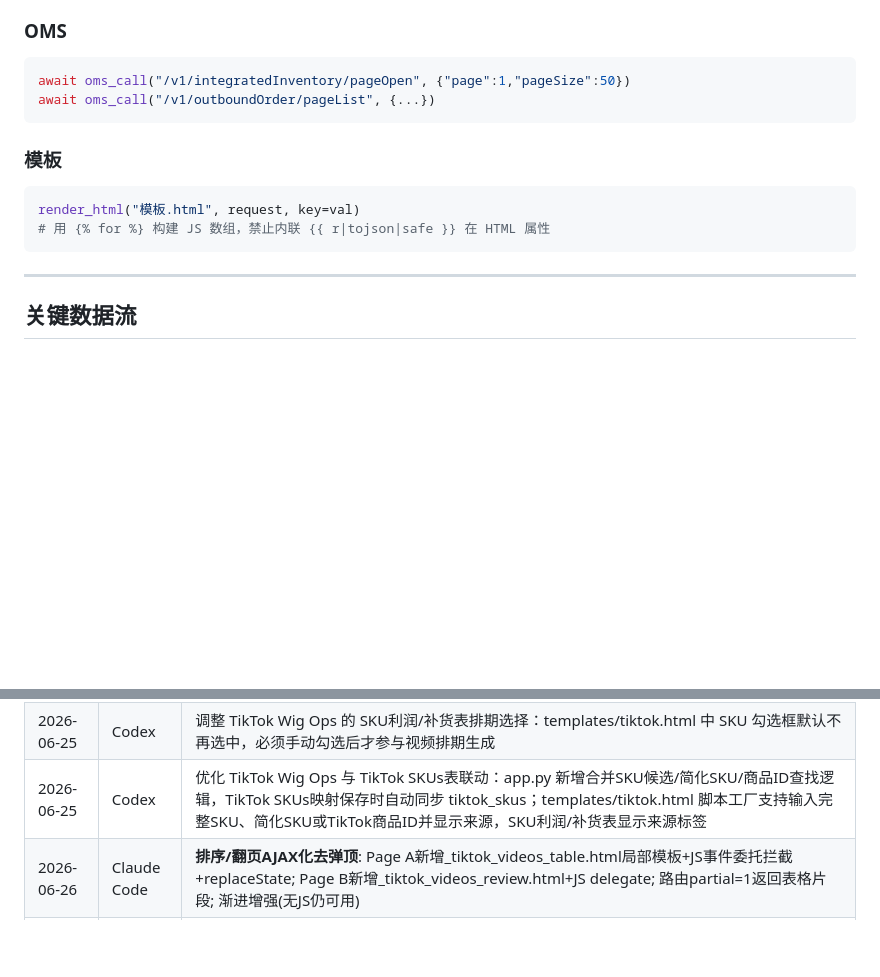
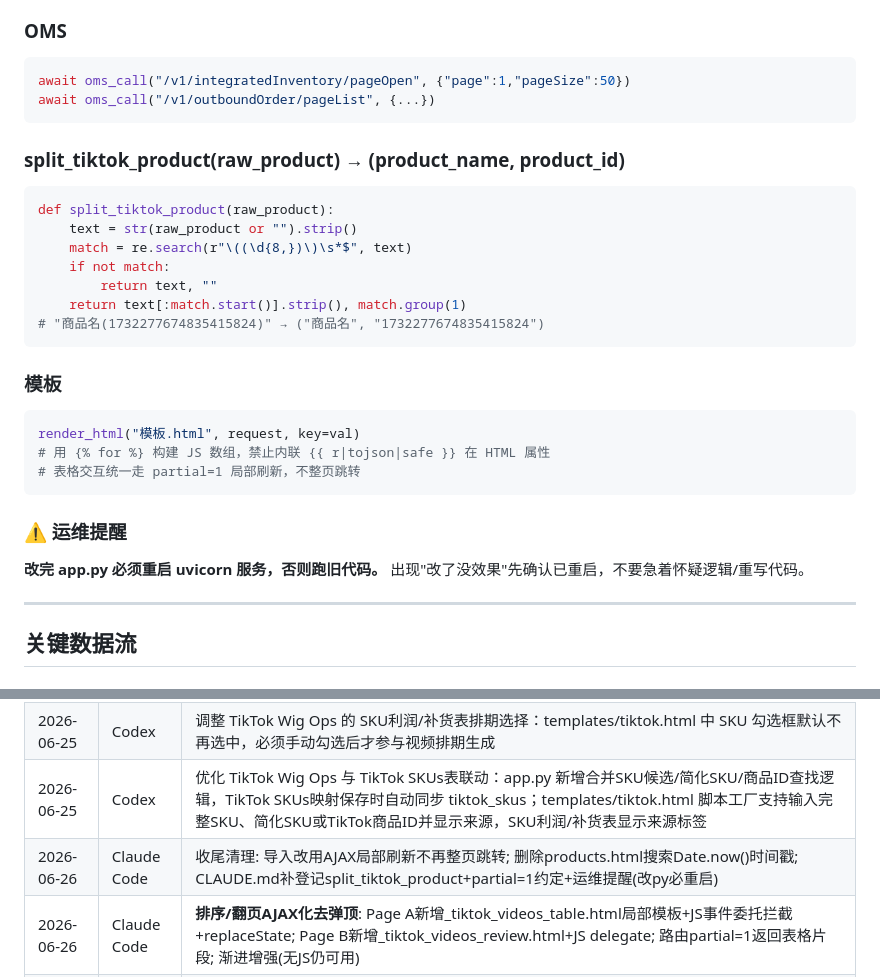
Before and after one commit to keweigao1919/luxelocks-image-pipeline, a Markdown page: CLAUDE.md, 2 parts joined by grey strips. Drawn GitHub-style; blank space fills up the shorter version.

Commit message:
Claude Code: CLAUDE.md补登记split_tiktok_product+运维提醒+收尾清理

````diff
--- a/CLAUDE.md
+++ b/CLAUDE.md
@@ -139,11 +139,27 @@ await oms_call("/v1/integratedInventory/pageOpen", {"page":1,"pageSize":50})
 await oms_call("/v1/outboundOrder/pageList", {...})
 ```
 
+### split_tiktok_product(raw_product) → (product_name, product_id)
+```python
+def split_tiktok_product(raw_product):
+    text = str(raw_product or "").strip()
+    match = re.search(r"\((\d{8,})\)\s*$", text)
+    if not match:
+        return text, ""
+    return text[:match.start()].strip(), match.group(1)
+# "商品名(1732277674835415824)" → ("商品名", "1732277674835415824")
+```
+
 ### 模板
 ```python
 render_html("模板.html", request, key=val)
 # 用 {% for %} 构建 JS 数组，禁止内联 {{ r|tojson|safe }} 在 HTML 属性
+# 表格交互统一走 partial=1 局部刷新，不整页跳转
 ```
+
+### ⚠️ 运维提醒
+**改完 app.py 必须重启 uvicorn 服务，否则跑旧代码。**
+出现"改了没效果"先确认已重启，不要急着怀疑逻辑/重写代码。
 
 ---
 
@@ -235,6 +251,7 @@ base.html = 侧边栏+标签页+Toast+syncOrders/syncOMSTracking/lookupTracking
 | 2026-06-25 | Codex | 调整 TikTok Wig Ops 的 SKU利润/补货表头：templates/tiktok.html 将卡片内“＋ 新增”按钮改为 SKU / 简化SKU / 商品ID 搜索框，支持实时过滤当前利润补货表内SKU并显示匹配数量 |
 | 2026-06-25 | Codex | 调整 TikTok Wig Ops 的 SKU利润/补货表排期选择：templates/tiktok.html 中 SKU 勾选框默认不再选中，必须手动勾选后才参与视频排期生成 |
 | 2026-06-25 | Codex | 优化 TikTok Wig Ops 与 TikTok SKUs表联动：app.py 新增合并SKU候选/简化SKU/商品ID查找逻辑，TikTok SKUs映射保存时自动同步 tiktok_skus；templates/tiktok.html 脚本工厂支持输入完整SKU、简化SKU或TikTok商品ID并显示来源，SKU利润/补货表显示来源标签 |
+| 2026-06-26 | Claude Code | 收尾清理: 导入改用AJAX局部刷新不再整页跳转; 删除products.html搜索Date.now()时间戳; CLAUDE.md补登记split_tiktok_product+partial=1约定+运维提醒(改py必重启) |
 | 2026-06-26 | Claude Code | **排序/翻页AJAX化去弹顶**: Page A新增_tiktok_videos_table.html局部模板+JS事件委托拦截+replaceState; Page B新增_tiktok_videos_review.html+JS delegate; 路由partial=1返回表格片段; 渐进增强(无JS仍可用) |
 | 2026-06-26 | Claude Code | Wig Ops视频复盘加表头排序: tiktok路由加sort/order+白名单(views/product_clicks/orders/video_ctr); tiktok.html宏生成排序链接+箭头; 整表排序后分页 |
 | 2026-06-26 | Claude Code | TikTok Videos表加表头排序: 扩展白名单(VV/互动/曝光点击/订单/件数/GMV); Jinja2 sort_link宏+箭头; 翻页保留sort/order; 全列数值型无需剥格式 |
````
